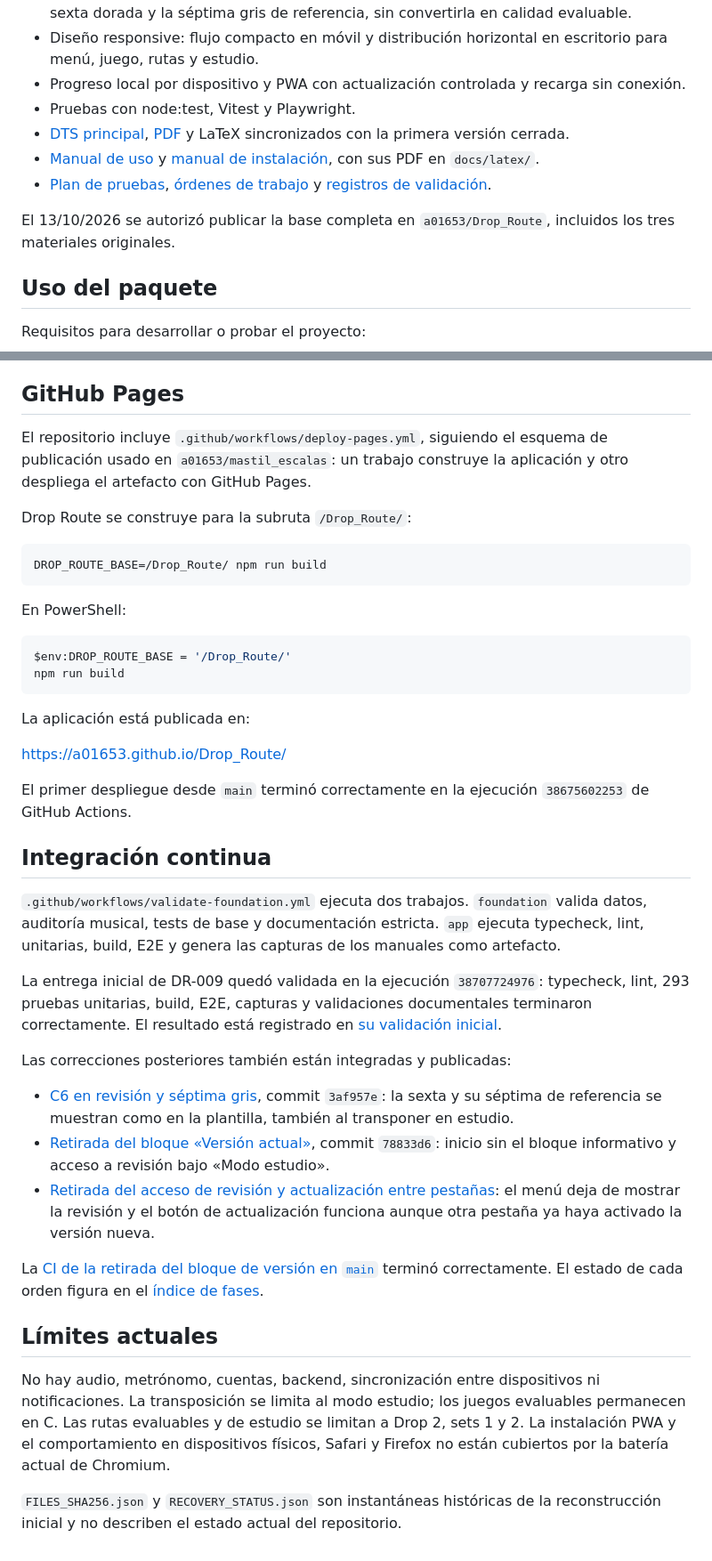
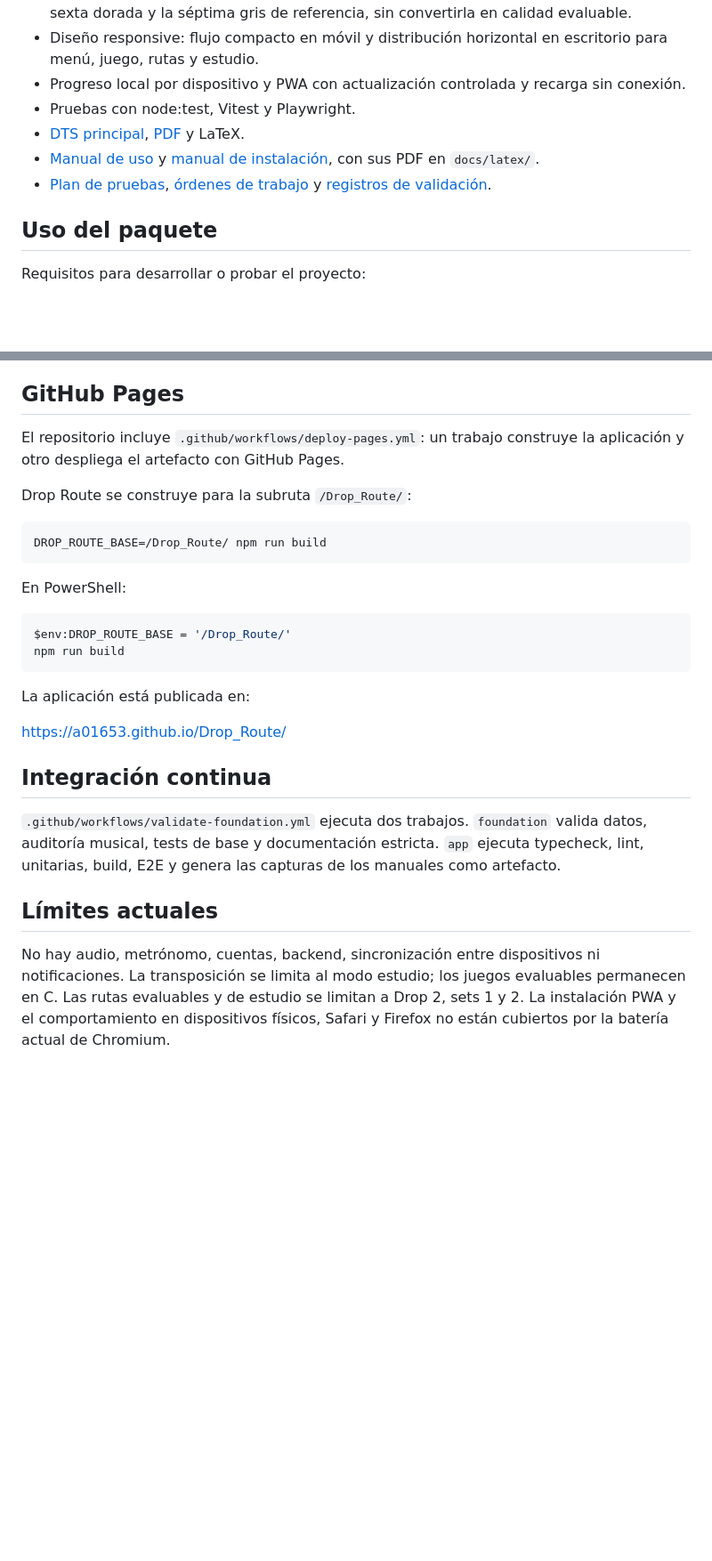
Before and after one commit to a01653/Drop_Route, a Markdown page: README.md, 2 parts joined by grey strips. Shown at 89% size. Drawn GitHub-style; blank space fills up the shorter version.

Commit message:
docs: remove internal progress notes from public README

```diff
--- a/README.md
+++ b/README.md
@@ -25,11 +21,9 @@ Esta base fue reconstruida el 13/10/2026 después de perder la copia temporal de
 - Diseño responsive: flujo compacto en móvil y distribución horizontal en escritorio para menú, juego, rutas y estudio.
 - Progreso local por dispositivo y PWA con actualización controlada y recarga sin conexión.
 - Pruebas con node:test, Vitest y Playwright.
-- [DTS principal](docs/DTS.md), [PDF](docs/latex/DTS_Drop_Route.pdf) y LaTeX sincronizados con la primera versión cerrada.
+- [DTS principal](docs/DTS.md), [PDF](docs/latex/DTS_Drop_Route.pdf) y LaTeX.
 - [Manual de uso](docs/manuals/USO.md) y [manual de instalación](docs/manuals/INSTALACION.md), con sus PDF en `docs/latex/`.
 - [Plan de pruebas](docs/TEST_PLAN.md), [órdenes de trabajo](docs/work-orders/README.md) y [registros de validación](docs/validation/).
-
-El 13/10/2026 se autorizó publicar la base completa en `a01653/Drop_Route`, incluidos los tres materiales originales.
 
 ## Uso del paquete
 
@@ -111,7 +105,7 @@ El build genera un service worker con precaché de los recursos de la aplicació
 
 ## GitHub Pages
 
-El repositorio incluye `.github/workflows/deploy-pages.yml`, siguiendo el esquema de publicación usado en `a01653/mastil_escalas`: un trabajo construye la aplicación y otro despliega el artefacto con GitHub Pages.
+El repositorio incluye `.github/workflows/deploy-pages.yml`: un trabajo construye la aplicación y otro despliega el artefacto con GitHub Pages.
 
 Drop Route se construye para la subruta `/Drop_Route/`:
 
@@ -130,24 +124,10 @@ La aplicación está publicada en:
 
 <https://a01653.github.io/Drop_Route/>
 
-El primer despliegue desde `main` terminó correctamente en la ejecución `38675602253` de GitHub Actions.
-
 ## Integración continua
 
 `.github/workflows/validate-foundation.yml` ejecuta dos trabajos. `foundation` valida datos, auditoría musical, tests de base y documentación estricta. `app` ejecuta typecheck, lint, unitarias, build, E2E y genera las capturas de los manuales como artefacto.
 
-La entrega inicial de DR-009 quedó validada en la ejecución `38707724976`: typecheck, lint, 293 pruebas unitarias, build, E2E, capturas y validaciones documentales terminaron correctamente. El resultado está registrado en [su validación inicial](docs/validation/2026-10-15-dr-009-c6-desktop-layout.md).
-
-Las correcciones posteriores también están integradas y publicadas:
-
-- [C6 en revisión y séptima gris](docs/validation/2026-10-15-dr-009-c6-review.md), commit `3af957e`: la sexta y su séptima de referencia se muestran como en la plantilla, también al transponer en estudio.
-- [Retirada del bloque «Versión actual»](docs/validation/2026-10-15-remove-version-panel.md), commit `78833d6`: inicio sin el bloque informativo y acceso a revisión bajo «Modo estudio».
-- [Retirada del acceso de revisión y actualización entre pestañas](docs/validation/2026-10-15-update-recovery-and-hide-review.md): el menú deja de mostrar la revisión y el botón de actualización funciona aunque otra pestaña ya haya activado la versión nueva.
-
-La [CI de la retirada del bloque de versión en `main`](https://github.com/a01653/Drop_Route/actions/runs/38721526122) terminó correctamente. El estado de cada orden figura en el [índice de fases](docs/work-orders/README.md).
-
 ## Límites actuales
 
 No hay audio, metrónomo, cuentas, backend, sincronización entre dispositivos ni notificaciones. La transposición se limita al modo estudio; los juegos evaluables permanecen en C. Las rutas evaluables y de estudio se limitan a Drop 2, sets 1 y 2. La instalación PWA y el comportamiento en dispositivos físicos, Safari y Firefox no están cubiertos por la batería actual de Chromium.
-
-`FILES_SHA256.json` y `RECOVERY_STATUS.json` son instantáneas históricas de la reconstrucción inicial y no describen el estado actual del repositorio.
```
Also changed, not shown: other parts of README.md (+2 -6 lines).
